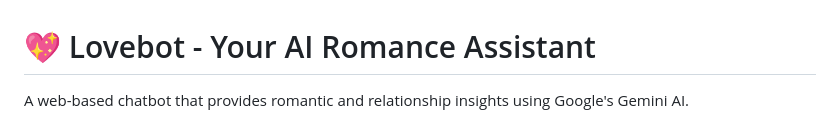
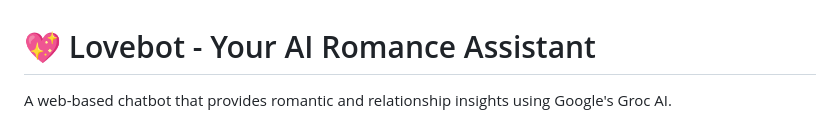
Before and after one commit to Grigoris-kal/Lovebot, a Markdown page: README.md, the part around the change. GitHub-like rendering.

```diff
--- a/README.md
+++ b/README.md
@@ -1,6 +1,6 @@
 # 💖 Lovebot - Your AI Romance Assistant
 
-A web-based chatbot that provides romantic and relationship insights using Google's Gemini AI.
+A web-based chatbot that provides romantic and relationship insights using Google's Groc AI.
 
 ![Lovebot Logo](Love_bot_logo.jpg)
 
```
